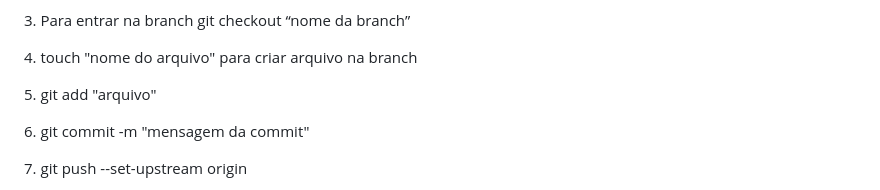
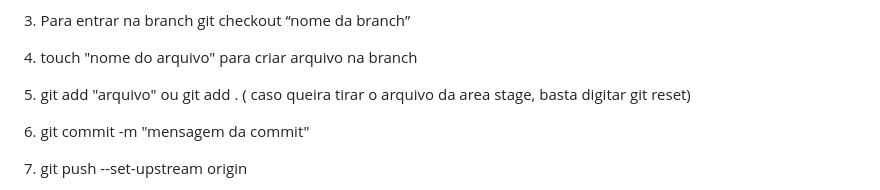
Before and after one commit to giih06/mini-curso-github-git, a Markdown page: README.md, the part around the change. Drawn GitHub-style.

```diff
--- a/README.md
+++ b/README.md
@@ -33,7 +33,7 @@
       <p>2. git branch <nome da branch> , o branch é um comando que proporciona a criação de uma brench nova, tente padronizar o nome das branches no projeto.</p>
       <p>3. Para entrar na branch git checkout “nome da branch” </p>
       <p>4. touch "nome do arquivo" para criar arquivo na branch </p>
-      <p>5. git add "arquivo" </p>
+      <p>5. git add "arquivo" ou git add . ( caso queira tirar o arquivo da area stage, basta digitar git reset) </p>
       <p>6. git commit -m "mensagem da commit"</p>
       <p>7. git push --set-upstream origin</p>
     <strong> Como navegar entre branches no Git </strong>
```
